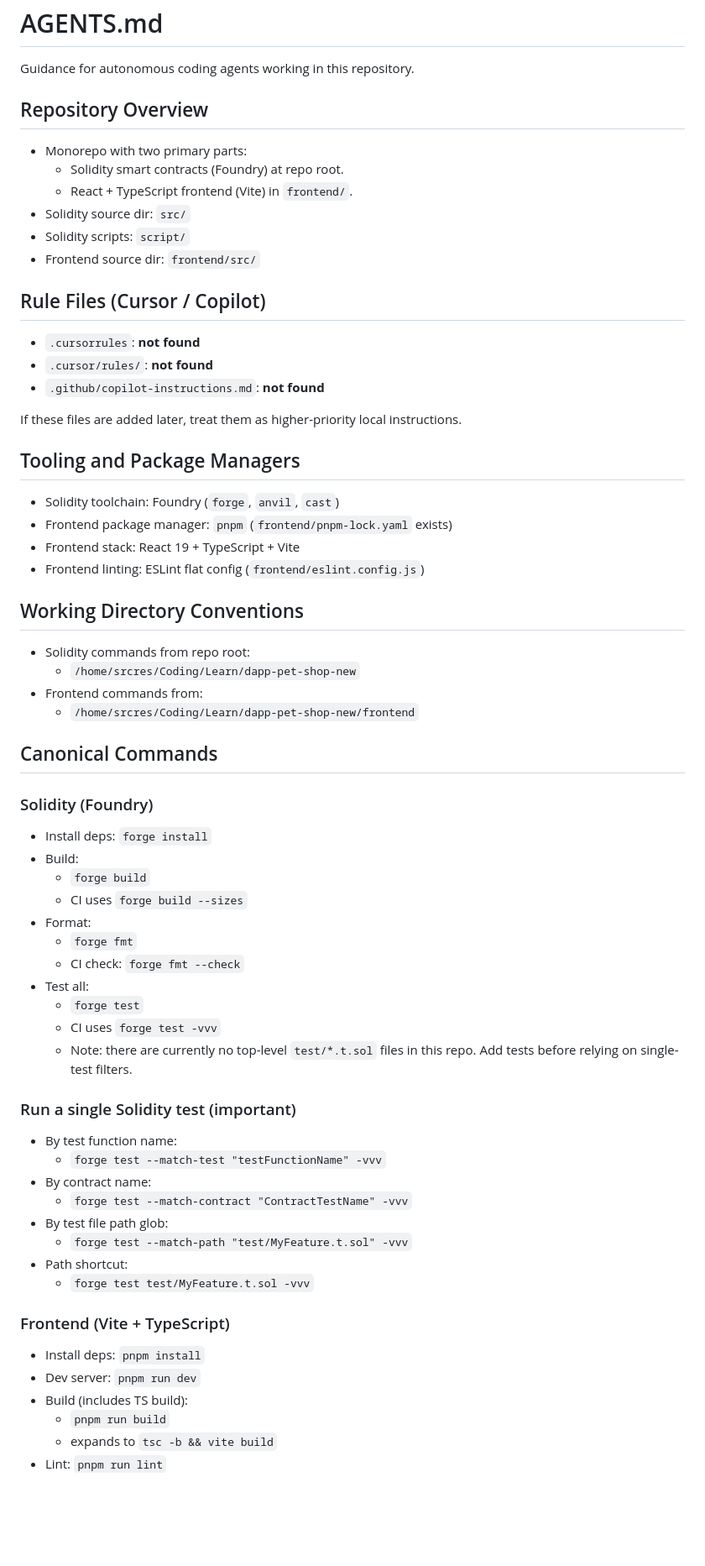
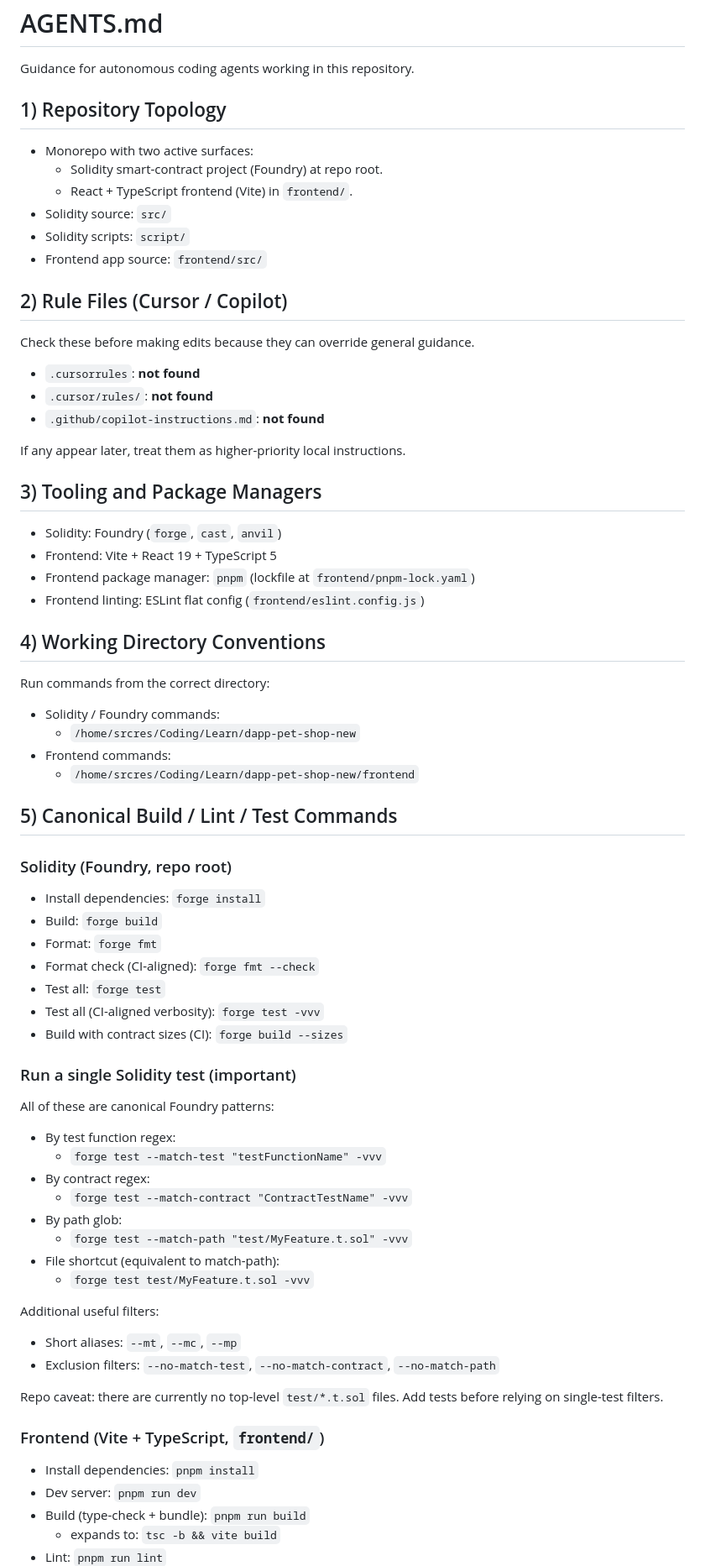
Before and after one commit to srcres258/dapp-pet-shop-new, a Markdown page: AGENTS.md, the part around one of its changes. Shown at 84% size. Drawn GitHub-style; blank space fills up the shorter version.

```diff
--- a/AGENTS.md
+++ b/AGENTS.md
@@ -2,70 +2,77 @@
 
 Guidance for autonomous coding agents working in this repository.
 
-## Repository Overview
+## 1) Repository Topology
 
-- Monorepo with two primary parts:
-  - Solidity smart contracts (Foundry) at repo root.
+- Monorepo with two active surfaces:
+  - Solidity smart-contract project (Foundry) at repo root.
   - React + TypeScript frontend (Vite) in `frontend/`.
-- Solidity source dir: `src/`
+- Solidity source: `src/`
 - Solidity scripts: `script/`
-- Frontend source dir: `frontend/src/`
+- Frontend app source: `frontend/src/`
 
-## Rule Files (Cursor / Copilot)
+## 2) Rule Files (Cursor / Copilot)
+
+Check these before making edits because they can override general guidance.
 
 - `.cursorrules`: **not found**
 - `.cursor/rules/`: **not found**
 - `.github/copilot-instructions.md`: **not found**
 
-If these files are added later, treat them as higher-priority local instructions.
+If any appear later, treat them as higher-priority local instructions.
 
-## Tooling and Package Managers
+## 3) Tooling and Package Managers
 
-- Solidity toolchain: Foundry (`forge`, `anvil`, `cast`)
-- Frontend package manager: `pnpm` (`frontend/pnpm-lock.yaml` exists)
-- Frontend stack: React 19 + TypeScript + Vite
+- Solidity: Foundry (`forge`, `cast`, `anvil`)
+- Frontend: Vite + React 19 + TypeScript 5
+- Frontend package manager: `pnpm` (lockfile at `frontend/pnpm-lock.yaml`)
 - Frontend linting: ESLint flat config (`frontend/eslint.config.js`)
 
-## Working Directory Conventions
+## 4) Working Directory Conventions
 
-- Solidity commands from repo root:
+Run commands from the correct directory:
+
+- Solidity / Foundry commands:
   - `/home/srcres/Coding/Learn/dapp-pet-shop-new`
-- Frontend commands from:
+- Frontend commands:
   - `/home/srcres/Coding/Learn/dapp-pet-shop-new/frontend`
 
-## Canonical Commands
+## 5) Canonical Build / Lint / Test Commands
 
-### Solidity (Foundry)
+### Solidity (Foundry, repo root)
 
-- Install deps: `forge install`
-- Build:
-  - `forge build`
-  - CI uses `forge build --sizes`
-- Format:
-  - `forge fmt`
-  - CI check: `forge fmt --check`
-- Test all:
-  - `forge test`
-  - CI uses `forge test -vvv`
-  - Note: there are currently no top-level `test/*.t.sol` files in this repo.
-    Add tests before relying on single-test filters.
+- Install dependencies: `forge install`
+- Build: `forge build`
+- Format: `forge fmt`
+- Format check (CI-aligned): `forge fmt --check`
+- Test all: `forge test`
+- Test all (CI-aligned verbosity): `forge test -vvv`
+- Build with contract sizes (CI): `forge build --sizes`
 
 ### Run a single Solidity test (important)
 
-- By test function name:
+All of these are canonical Foundry patterns:
+
+- By test function regex:
   - `forge test --match-test "testFunctionName" -vvv`
-- By contract name:
+- By contract regex:
   - `forge test --match-contract "ContractTestName" -vvv`
-- By test file path glob:
+- By path glob:
   - `forge test --match-path "test/MyFeature.t.sol" -vvv`
-- Path shortcut:
+- File shortcut (equivalent to match-path):
   - `forge test test/MyFeature.t.sol -vvv`
 
-### Frontend (Vite + TypeScript)
+Additional useful filters:
 
-- Install deps: `pnpm install`
+- Short aliases: `--mt`, `--mc`, `--mp`
+- Exclusion filters: `--no-match-test`, `--no-match-contract`, `--no-match-path`
+
+Repo caveat: there are currently no top-level `test/*.t.sol` files. Add tests before relying on single-test filters.
+
+### Frontend (Vite + TypeScript, `frontend/`)
+
+- Install dependencies: `pnpm install`
 - Dev server: `pnpm run dev`
-- Build (includes TS build):
-  - `pnpm run build`
-  - expands to `tsc -b && vite build`
+- Build (type-check + bundle): `pnpm run build`
+  - expands to: `tsc -b && vite build`
 - Lint: `pnpm run lint`
```
Also changed, not shown: other parts of AGENTS.md (+53 -54 lines).
